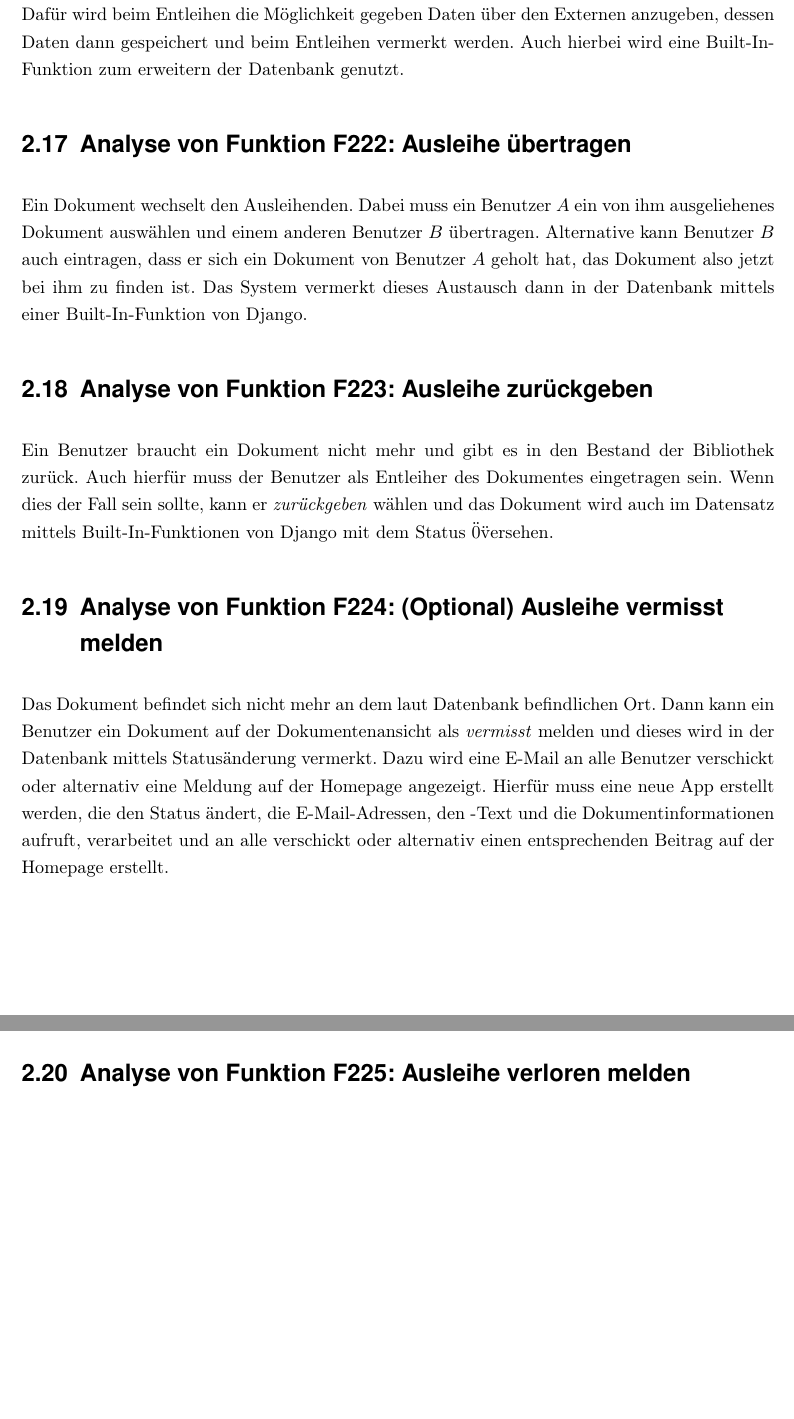
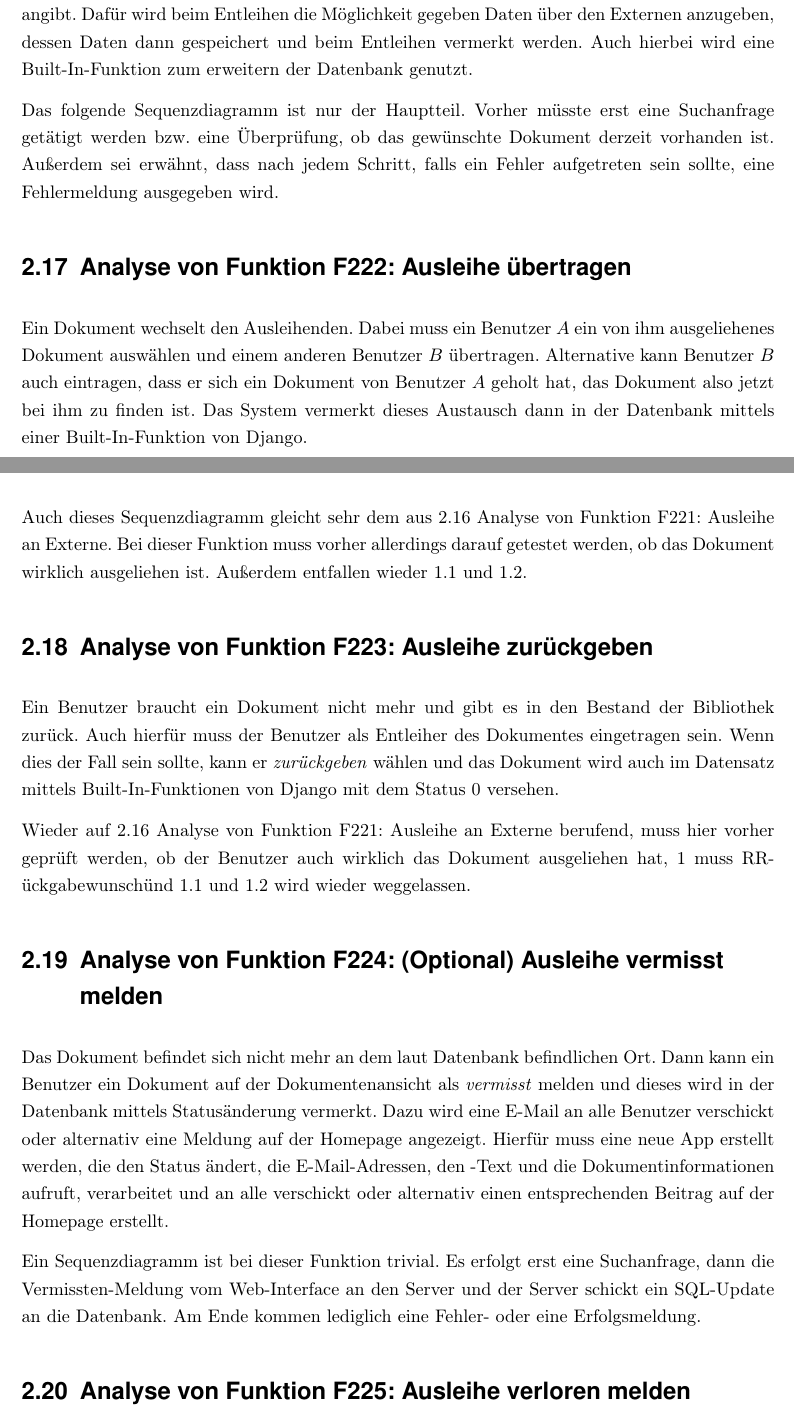
Before and after one commit to WiReSEP/WireLib2012, a LaTeX document (doc/Grobentwurf/TemplateGrobentwurf.tex, which reads doc/Grobentwurf/einstellungen/newComments.tex, doc/Grobentwurf/inhalt/F220-F225.tex): two parts of pages 12 and 13 of 20 before the commit and two parts of pages 13 and 14 of 22 after it, joined at a grey line, cut so that both start at the same text, the shorter picture padded with empty space. Compiled offline with pdfLaTeX; an older LaTeX class or package is replaced by its successor.

Commit message:
erstmal sichern

```diff
--- a/doc/Grobentwurf/einstellungen/newComments.tex
+++ b/doc/Grobentwurf/einstellungen/newComments.tex
@@ -1,5 +1,5 @@
 % Definition von globalen Parametern, die derzeit auf der Titelseite und in der
 % Kopfzeile verwendet werden. Der in <> gesetzte Text ist zu verändern.
 
-\newcommand{\praktikumTitel}{WiRe Bibliotheksmanagmentsystem}
+\newcommand{\praktikumTitel}{WiRe Bibliotheksmanagementsystem}
 \newcommand{\projektTitel}{WiReLib}
--- a/doc/Grobentwurf/inhalt/F220-F225.tex
+++ b/doc/Grobentwurf/inhalt/F220-F225.tex
@@ -4,3 +6,6 @@ Ein oder mehrere Dokumente werden von einem Benutzer ausgeliehen. Dabei wählt d
 
 \section{Analyse von Funktion F221: Ausleihe an Externe}
-Die Ausleihe an Externe ist ähnlich gestaltet wie in \ref{f:220}\nameref{f:220}. Es existiert lediglich der Zusatz, dass der Benutzer einen Externen als eigentlichen Ausleiher angibt. Dafür wird beim Entleihen die Möglichkeit gegeben Daten über den Externen anzugeben, dessen Daten dann gespeichert und beim Entleihen vermerkt werden. Auch hierbei wird eine Built-In-Funktion zum erweitern der Datenbank genutzt.
+\label{f:221}
+Die Ausleihe an Externe ist ähnlich gestaltet wie in \ref{f:220} \nameref{f:220}. Es existiert lediglich der Zusatz, dass der Benutzer einen Externen als eigentlichen Ausleiher angibt. Dafür wird beim Entleihen die Möglichkeit gegeben Daten über den Externen anzugeben, dessen Daten dann gespeichert und beim Entleihen vermerkt werden. Auch hierbei wird eine Built-In-Funktion zum erweitern der Datenbank genutzt.
+
+Das folgende Sequenzdiagramm ist nur der Hauptteil. Vorher müsste erst eine Suchanfrage getätigt werden bzw.\ eine Überprüfung, ob das gewünschte Dokument derzeit vorhanden ist. Außerdem sei erwähnt, dass nach jedem Schritt, falls ein Fehler aufgetreten sein sollte, eine Fehlermeldung ausgegeben wird.
@@ -7,11 +16,20 @@ Die Ausleihe an Externe ist ähnlich gestaltet wie in \ref{f:220}\nameref{f:220}
 
 \section{Analyse von Funktion F222: Ausleihe übertragen}
+\label{f:222}
 Ein Dokument wechselt den Ausleihenden. Dabei muss ein Benutzer $A$ ein von ihm ausgeliehenes Dokument auswählen und einem anderen Benutzer $B$ übertragen. Alternative kann Benutzer $B$ auch eintragen, dass er sich ein Dokument von Benutzer $A$ geholt hat, das Dokument also jetzt bei ihm zu finden ist. Das System vermerkt dieses Austausch dann in der Datenbank mittels einer Built-In-Funktion von Django.
 
+Auch dieses Sequenzdiagramm gleicht sehr dem aus \ref{f:221} \nameref{f:221}. Bei dieser Funktion muss vorher allerdings darauf getestet werden, ob das Dokument wirklich ausgeliehen ist. Außerdem entfallen wieder 1.1 und 1.2.
+
 \section{Analyse von Funktion F223: Ausleihe zurückgeben}
-Ein Benutzer braucht ein Dokument nicht mehr und gibt es in den Bestand der Bibliothek zurück. Auch hierfür muss der Benutzer als Entleiher des Dokumentes eingetragen sein. Wenn dies der Fall sein sollte, kann er \emph{zurückgeben} wählen und das Dokument wird auch im Datensatz mittels Built-In-Funktionen von Django mit dem Status \"0\" versehen.
+\label{f:223}
+Ein Benutzer braucht ein Dokument nicht mehr und gibt es in den Bestand der Bibliothek zurück. Auch hierfür muss der Benutzer als Entleiher des Dokumentes eingetragen sein. Wenn dies der Fall sein sollte, kann er \emph{zurückgeben} wählen und das Dokument wird auch im Datensatz mittels Built-In-Funktionen von Django mit dem Status 0 versehen.
+
+Wieder auf \ref{f:221} \nameref{f:221} berufend, muss hier vorher geprüft werden, ob der Benutzer auch wirklich das Dokument ausgeliehen hat, 1 muss "Rückgabewunsch" und 1.1 und 1.2 wird wieder weggelassen.
 
 \section{Analyse von Funktion F224: (Optional) Ausleihe vermisst melden}
+\label{f:224}
 Das Dokument befindet sich nicht mehr an dem laut Datenbank befindlichen Ort. Dann kann ein Benutzer ein Dokument auf der Dokumentenansicht als \emph{vermisst} melden und dieses wird in der Datenbank mittels Statusänderung vermerkt. Dazu wird eine E-Mail an alle Benutzer verschickt oder alternativ eine Meldung auf der Homepage angezeigt. Hierfür muss eine neue App erstellt werden, die den Status ändert, die E-Mail-Adressen, den -Text und die Dokumentinformationen aufruft, verarbeitet und an alle verschickt oder alternativ einen entsprechenden Beitrag auf der Homepage erstellt.
 
+Ein Sequenzdiagramm ist bei dieser Funktion trivial. Es erfolgt erst eine Suchanfrage, dann die Vermissten-Meldung vom Web-Interface an den Server und der Server schickt ein SQL-Update an die Datenbank. Am Ende kommen lediglich eine Fehler- oder eine Erfolgsmeldung.
+
 \section{Analyse von Funktion F225: Ausleihe verloren melden}
```
Also changed, not shown: doc/Grobentwurf/bilder/Seq-Ausleihe.JPG (added), doc/Grobentwurf/bilder/Seq-BibTex.JPG (added), doc/Grobentwurf/inhalt/F220-F225.tex (11 more changed lines).
